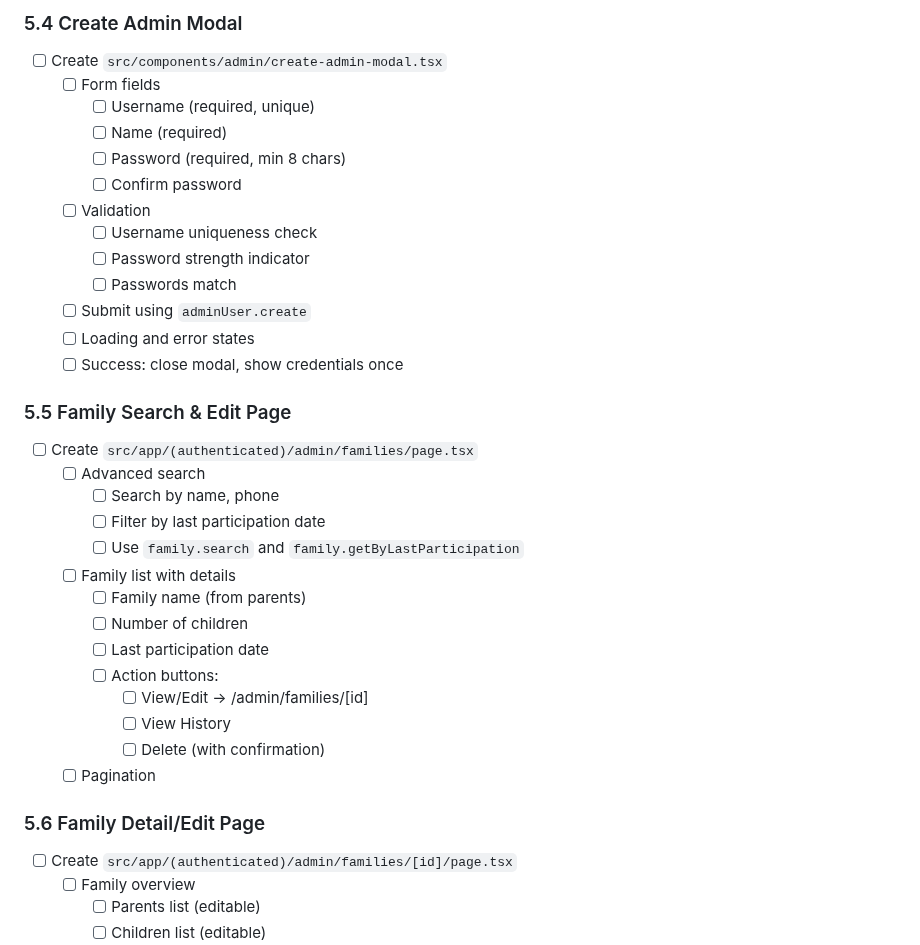
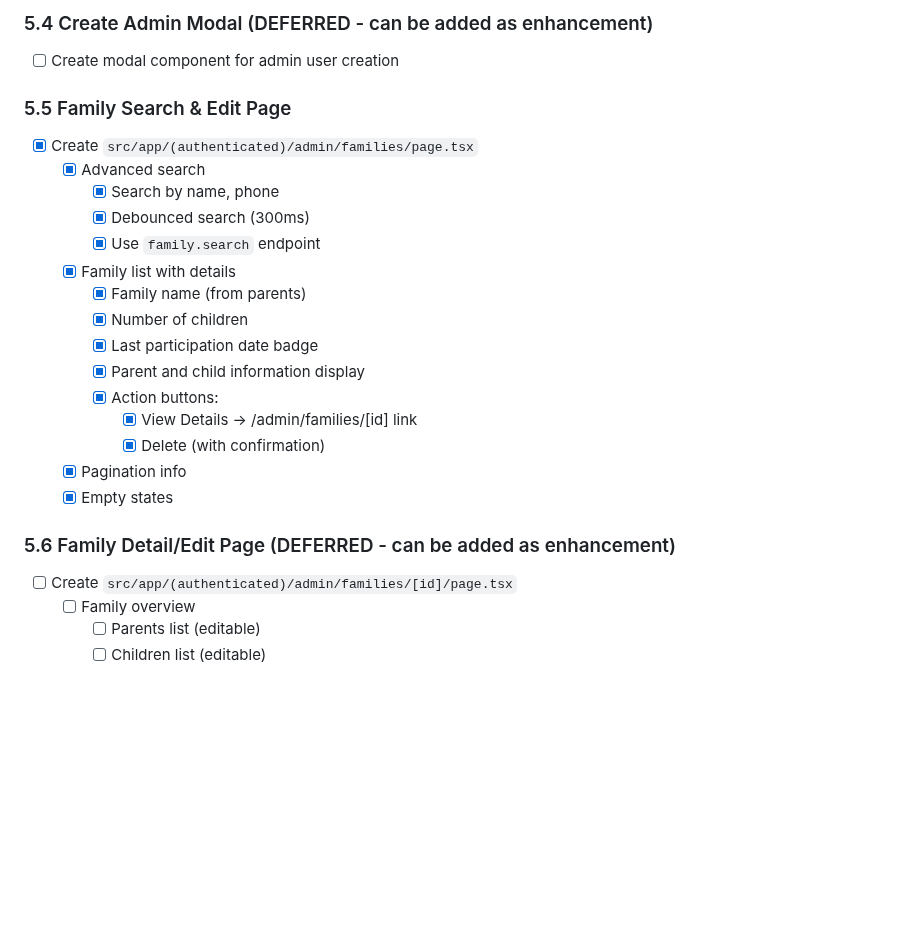
Before and after one commit to jswetzen/tryggare, a Markdown page: CURRENT_TASKS.md, the part around one of its changes. Rendered like a GitHub page; blank space fills up the shorter version.

```diff
--- a/CURRENT_TASKS.md
+++ b/CURRENT_TASKS.md
@@ -275,36 +257,25 @@
 
-### 5.4 Create Admin Modal
-- [ ] Create `src/components/admin/create-admin-modal.tsx`
-  - [ ] Form fields
-    - [ ] Username (required, unique)
-    - [ ] Name (required)
-    - [ ] Password (required, min 8 chars)
-    - [ ] Confirm password
-  - [ ] Validation
-    - [ ] Username uniqueness check
-    - [ ] Password strength indicator
-    - [ ] Passwords match
-  - [ ] Submit using `adminUser.create`
-  - [ ] Loading and error states
-  - [ ] Success: close modal, show credentials once
+### 5.4 Create Admin Modal (DEFERRED - can be added as enhancement)
+- [ ] Create modal component for admin user creation
 
 ### 5.5 Family Search & Edit Page
-- [ ] Create `src/app/(authenticated)/admin/families/page.tsx`
-  - [ ] Advanced search
-    - [ ] Search by name, phone
-    - [ ] Filter by last participation date
-    - [ ] Use `family.search` and `family.getByLastParticipation`
-  - [ ] Family list with details
-    - [ ] Family name (from parents)
-    - [ ] Number of children
-    - [ ] Last participation date
-    - [ ] Action buttons:
-      - [ ] View/Edit → /admin/families/[id]
-      - [ ] View History
-      - [ ] Delete (with confirmation)
-  - [ ] Pagination
+- [x] Create `src/app/(authenticated)/admin/families/page.tsx`
+  - [x] Advanced search
+    - [x] Search by name, phone
+    - [x] Debounced search (300ms)
+    - [x] Use `family.search` endpoint
+  - [x] Family list with details
+    - [x] Family name (from parents)
+    - [x] Number of children
+    - [x] Last participation date badge
+    - [x] Parent and child information display
+    - [x] Action buttons:
+      - [x] View Details → /admin/families/[id] link
+      - [x] Delete (with confirmation)
+  - [x] Pagination info
+  - [x] Empty states
 
-### 5.6 Family Detail/Edit Page
+### 5.6 Family Detail/Edit Page (DEFERRED - can be added as enhancement)
 - [ ] Create `src/app/(authenticated)/admin/families/[id]/page.tsx`
   - [ ] Family overview
     - [ ] Parents list (editable)
```
Also changed, not shown: other parts of CURRENT_TASKS.md (+34 -52 lines).
